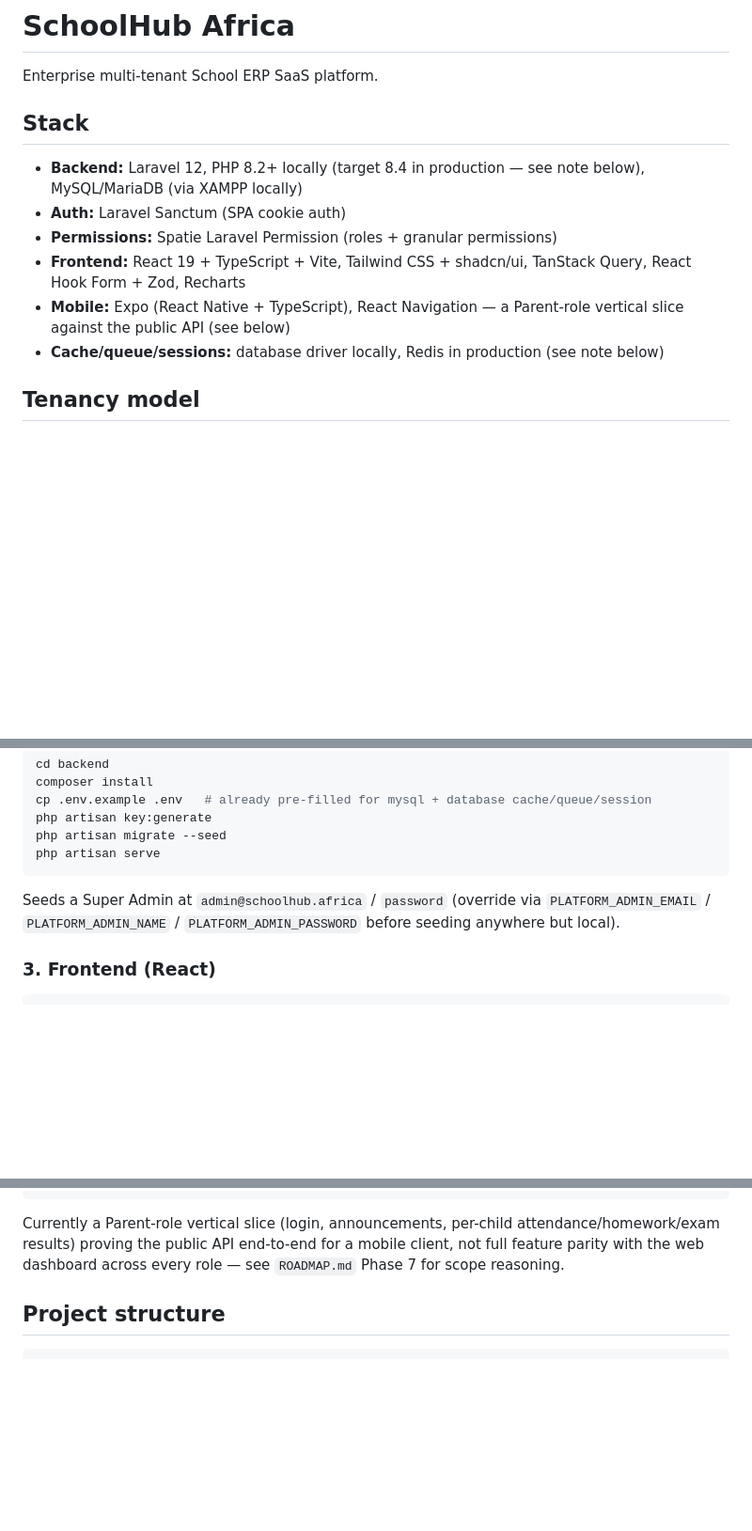
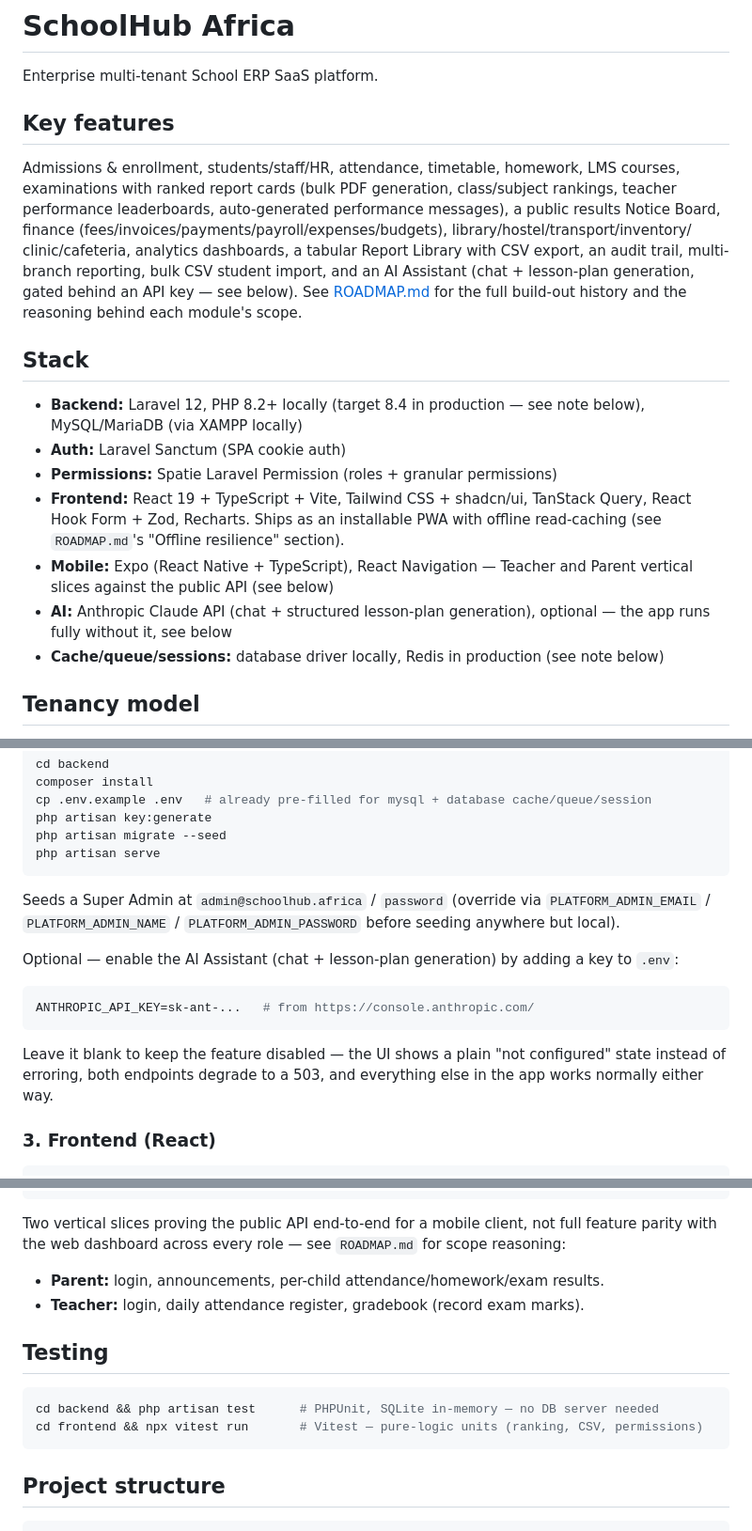
Before and after one commit to projectworldTz/schoolHub, a Markdown page: README.md, 3 parts joined by grey strips. Shown at 94% size. GitHub-like rendering; blank space fills up the shorter version.

Commit message:
Update README: mobile Teacher slice, AI Assistant setup, testing section
The README predated this session's additions — it still described the
mobile app as Parent-only and had no mention of the AI Assistant or how
to run the test suites.

````diff
--- a/README.md
+++ b/README.md
@@ -1,14 +1,26 @@
 # SchoolHub Africa
 
 Enterprise multi-tenant School ERP SaaS platform.
+
+## Key features
+
+Admissions & enrollment, students/staff/HR, attendance, timetable, homework, LMS courses,
+examinations with ranked report cards (bulk PDF generation, class/subject rankings, teacher
+performance leaderboards, auto-generated performance messages), a public results Notice Board,
+finance (fees/invoices/payments/payroll/expenses/budgets), library/hostel/transport/inventory/
+clinic/cafeteria, analytics dashboards, a tabular Report Library with CSV export, an audit trail,
+multi-branch reporting, bulk CSV student import, and an AI Assistant (chat + lesson-plan generation,
+gated behind an API key — see below). See [ROADMAP.md](./ROADMAP.md) for the full build-out history
+and the reasoning behind each module's scope.
 
 ## Stack
 
 - **Backend:** Laravel 12, PHP 8.2+ locally (target 8.4 in production — see note below), MySQL/MariaDB (via XAMPP locally)
 - **Auth:** Laravel Sanctum (SPA cookie auth)
 - **Permissions:** Spatie Laravel Permission (roles + granular permissions)
-- **Frontend:** React 19 + TypeScript + Vite, Tailwind CSS + shadcn/ui, TanStack Query, React Hook Form + Zod, Recharts
-- **Mobile:** Expo (React Native + TypeScript), React Navigation — a Parent-role vertical slice against the public API (see below)
+- **Frontend:** React 19 + TypeScript + Vite, Tailwind CSS + shadcn/ui, TanStack Query, React Hook Form + Zod, Recharts. Ships as an installable PWA with offline read-caching (see `ROADMAP.md`'s "Offline resilience" section).
+- **Mobile:** Expo (React Native + TypeScript), React Navigation — Teacher and Parent vertical slices against the public API (see below)
+- **AI:** Anthropic Claude API (chat + structured lesson-plan generation), optional — the app runs fully without it, see below
 - **Cache/queue/sessions:** database driver locally, Redis in production (see note below)
 
 ## Tenancy model
@@ -60,6 +72,16 @@ php artisan serve
 Seeds a Super Admin at `admin@schoolhub.africa` / `password` (override via `PLATFORM_ADMIN_EMAIL`
 / `PLATFORM_ADMIN_NAME` / `PLATFORM_ADMIN_PASSWORD` before seeding anywhere but local).
 
+Optional — enable the AI Assistant (chat + lesson-plan generation) by adding a key to `.env`:
+
+```bash
+ANTHROPIC_API_KEY=sk-ant-...   # from https://console.anthropic.com/
+```
+
+Leave it blank to keep the feature disabled — the UI shows a plain "not configured" state instead
+of erroring, both endpoints degrade to a 503, and everything else in the app works normally either
+way.
+
 ### 3. Frontend (React)
 
 ```bash
@@ -83,9 +105,18 @@ npm run web             # runs in a real browser — the only target verifiable
 # npm run ios / npm run android need a simulator or the Expo Go app on a device
 ```
 
-Currently a Parent-role vertical slice (login, announcements, per-child attendance/homework/exam
-results) proving the public API end-to-end for a mobile client, not full feature parity with the
-web dashboard across every role — see `ROADMAP.md` Phase 7 for scope reasoning.
+Two vertical slices proving the public API end-to-end for a mobile client, not full feature parity
+with the web dashboard across every role — see `ROADMAP.md` for scope reasoning:
+
+- **Parent:** login, announcements, per-child attendance/homework/exam results.
+- **Teacher:** login, daily attendance register, gradebook (record exam marks).
+
+## Testing
+
+```bash
+cd backend && php artisan test      # PHPUnit, SQLite in-memory — no DB server needed
+cd frontend && npx vitest run       # Vitest — pure-logic units (ranking, CSV, permissions)
+```
 
 ## Project structure
 
````
